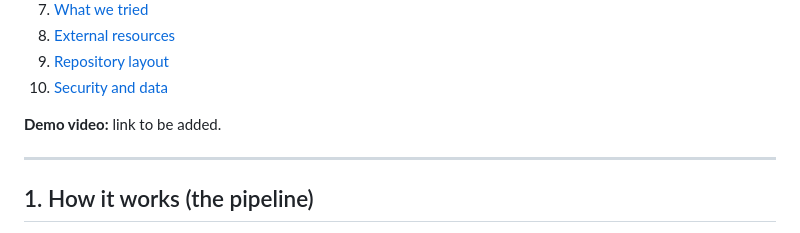
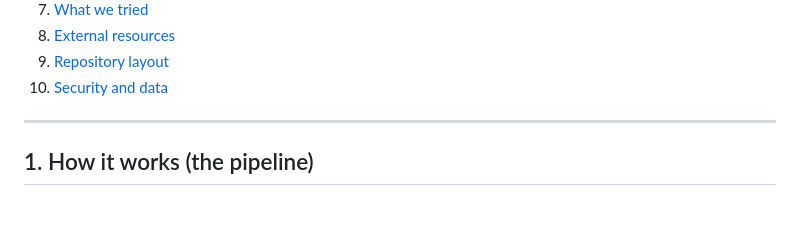
Before and after one commit to NyshG13/HiLabs-Hackathon-, a Markdown page: README.md, the part around the change. GitHub-like rendering; blank space fills up the shorter version.

```diff
--- a/README.md
+++ b/README.md
@@ -23,7 +23,6 @@ Contents:
 9. [Repository layout](#9-repository-layout)
 10. [Security and data](#10-security-and-data)
 
-**Demo video:** link to be added.
 
 ---
 
```
